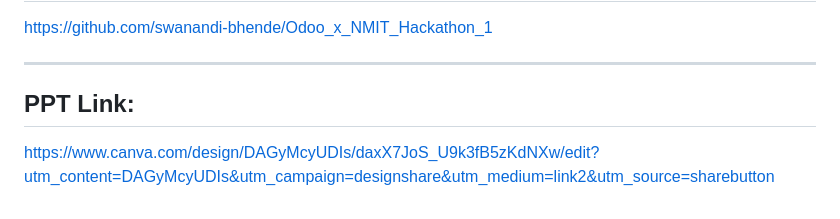
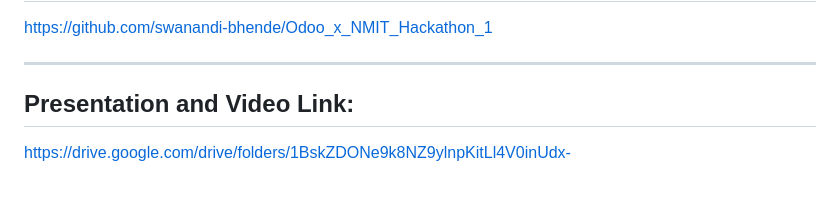
Before and after one commit to swanandi-bhende/Odoo_x_NMIT_Hackathon_1, a Markdown page: README.md, the part around the change. Drawn GitHub-style.

```diff
--- a/README.md
+++ b/README.md
@@ -113,6 +113,5 @@ https://github.com/swanandi-bhende/Odoo_x_NMIT_Hackathon_1
 
 ---
 
-##  **PPT Link:**
-
-https://www.canva.com/design/DAGyMcyUDIs/daxX7JoS_U9k3fB5zKdNXw/edit?utm_content=DAGyMcyUDIs&utm_campaign=designshare&utm_medium=link2&utm_source=sharebutton
+##  **Presentation and Video Link:**
+https://drive.google.com/drive/folders/1BskZDONe9k8NZ9ylnpKitLl4V0inUdx-
```
